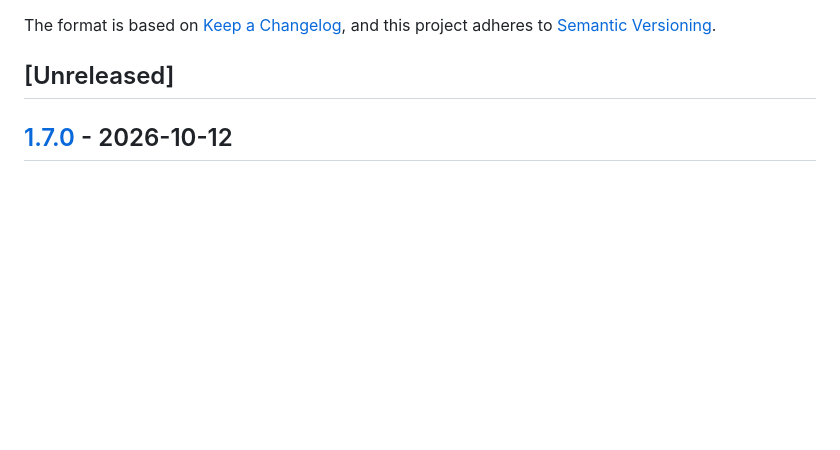
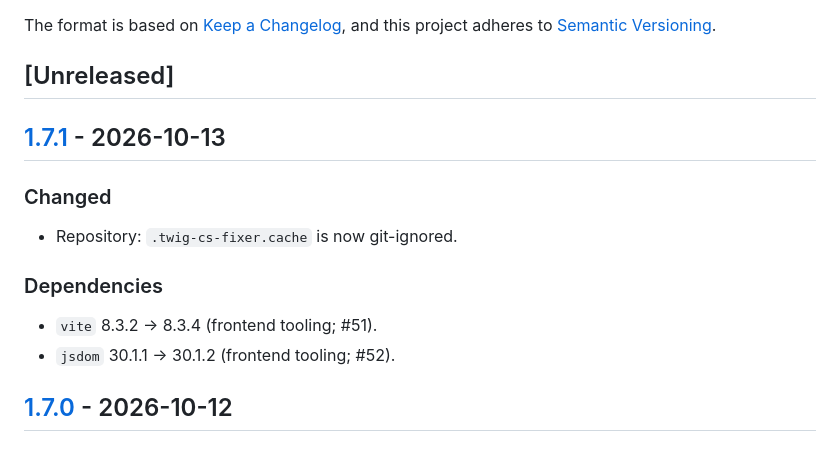
Before and after one commit to nowo-tech/PwaBundle, a Markdown page: docs/CHANGELOG.md, the part around one of its changes. Drawn GitHub-style; blank space fills up the shorter version.

Commit message:
Release v1.7.1: dependency refresh and repository maintenance.
Co-Authored-By: Claude Opus 5.5 <noreply@anthropic.com>

```diff
--- a/docs/CHANGELOG.md
+++ b/docs/CHANGELOG.md
@@ -6,6 +6,19 @@ The format is based on [Keep a Changelog](https://keepachangelog.com/en/1.1.0),
 and this project adheres to [Semantic Versioning](https://semver.org/spec/v2.0.0.html).
 
 ## [Unreleased]
+
+## [1.7.1] - 2026-10-13
+
+### Changed
+
+- Repository: `.twig-cs-fixer.cache` is now git-ignored.
+
+### Dependencies
+
+- `vite` 8.3.2 → 8.3.4 (frontend tooling; #51).
+- `jsdom` 30.1.1 → 30.1.2 (frontend tooling; #52).
+
+[1.7.1]: https://github.com/nowo-tech/PwaBundle/releases/tag/v1.7.1
 
 ## [1.7.0] - 2026-10-12
 
```
Also changed, not shown: other parts of docs/CHANGELOG.md (+0 -1 lines), docs/UPGRADING.md (+10 -1 lines), 1 other file.
